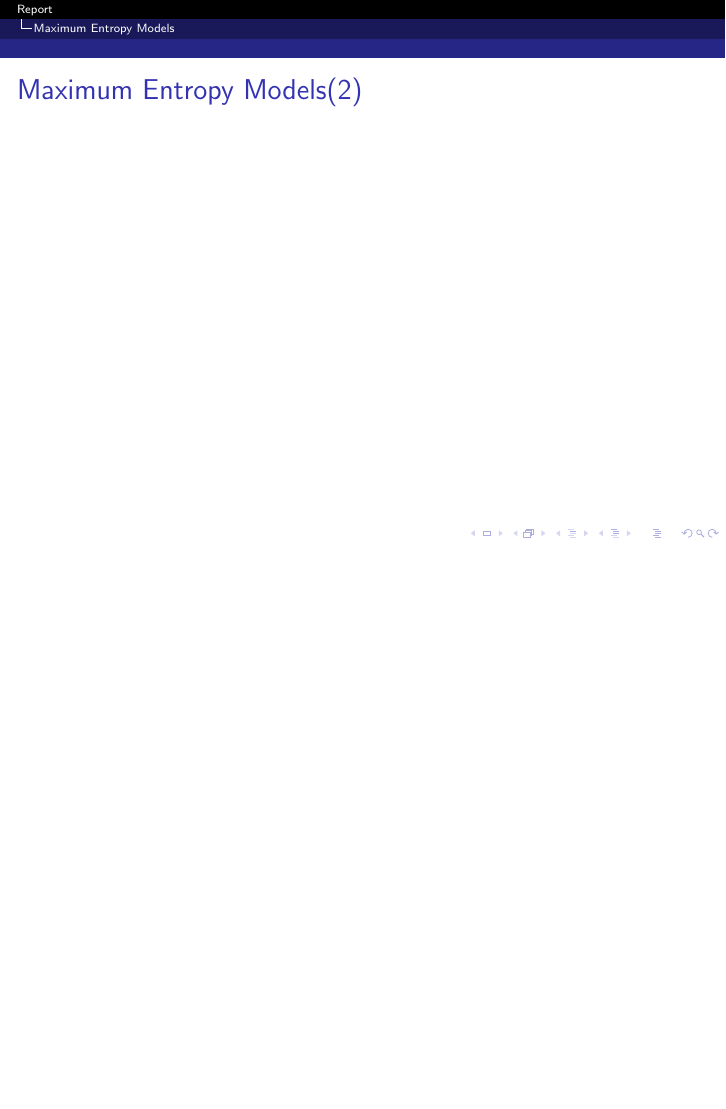
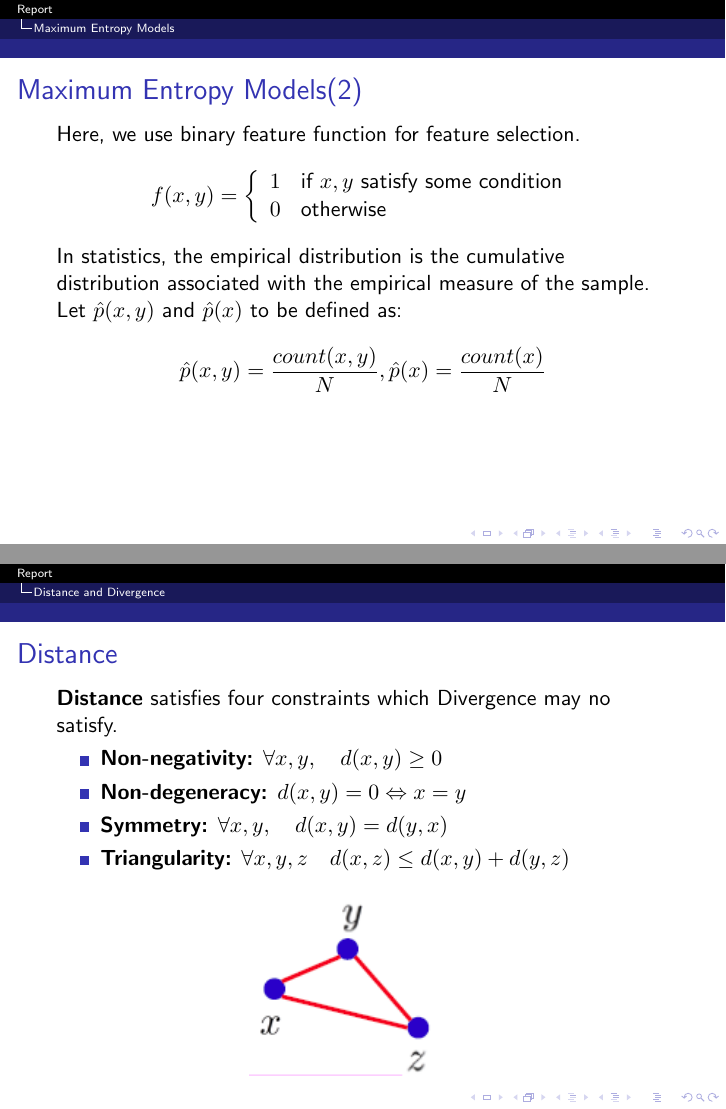
Before and after one commit to saiichi/LearnReport, LaTeX slides (MSLLReport.tex): page 98 of 98 before the commit and pages 98 and 99 of 101 after it, the two joined at a grey line, the shorter picture padded with empty space. Compiled offline with pdfLaTeX.

Commit message:
update in 11.10

```diff
--- a/MSLLReport.tex
+++ b/MSLLReport.tex
@@ -1,6 +1,8 @@
 \documentclass[slidestop,compress,mathserif]{beamer}
 \usepackage{setspace}
 \usepackage{ragged2e}
+\usepackage{biblatex}
+\bibliography{Domingos}
 \let\raggedright=\RaggedRight
 %\usepackage[bars]{beamerthemetree} % Beamer theme v 2.2
 \usetheme{Antibes} % Beamer theme v 3.0
@@ -1388,3 +1390,33 @@
 
 	\begin{frame}
 		\frametitle{Maximum Entropy Models(2)}
+		Here, we use binary feature function for feature selection.
+		$$f(x,y)=\left\{
+		\begin{array}{ll}
+		1  &\mbox{if $x,y$ satisfy some condition}\\
+		0  &\mbox{otherwise}
+		\end{array}
+		\right.
+		$$
+		In statistics, the empirical distribution is the cumulative distribution associated with the empirical measure of the sample.
+
+		Let $\hat{p}(x,y)$ and $\hat{p}(x)$ to be defined as:
+		$$\hat{p}(x,y) = \frac{count(x,y)}{N},\hat{p}(x) = \frac{count(x)}{N}$$
+	\end{frame}
+	\section{Distance and Divergence}
+	\begin{frame}
+		\frametitle{Distance}
+		\textbf{Distance} satisfies four constraints which \text{Divergence} may no satisfy.
+		\begin{itemize}
+			\item \textbf{Non-negativity:} $\forall x,y,\quad d(x,y) \ge 0$
+			\item \textbf{Non-degeneracy:} $d(x,y)=0 \Leftrightarrow x=y$
+			\item \textbf{Symmetry:} $\forall x,y, \quad d(x,y)=d(y,x)$
+			\item \textbf{Triangularity:} $\forall x,y,z \quad d(x,z)\leq d(x,y)+d(y,z)$
+		\end{itemize}
+		\begin{figure}
+			\pgfimage[width=4cm]{"image/29.png"}
+		\end{figure}
+	\end{frame}
+
+	\begin{frame}
+		\frametitle{Distance(2)}
@@ -1390,0 +1435 @@
+		\frametitle{Distance(3)}
```
Also changed, not shown: Domingos.bib (added, +10 -0 lines), MSLLReport.pdf, image/29.png (added), MSLLReport.tex (18 more changed lines).
